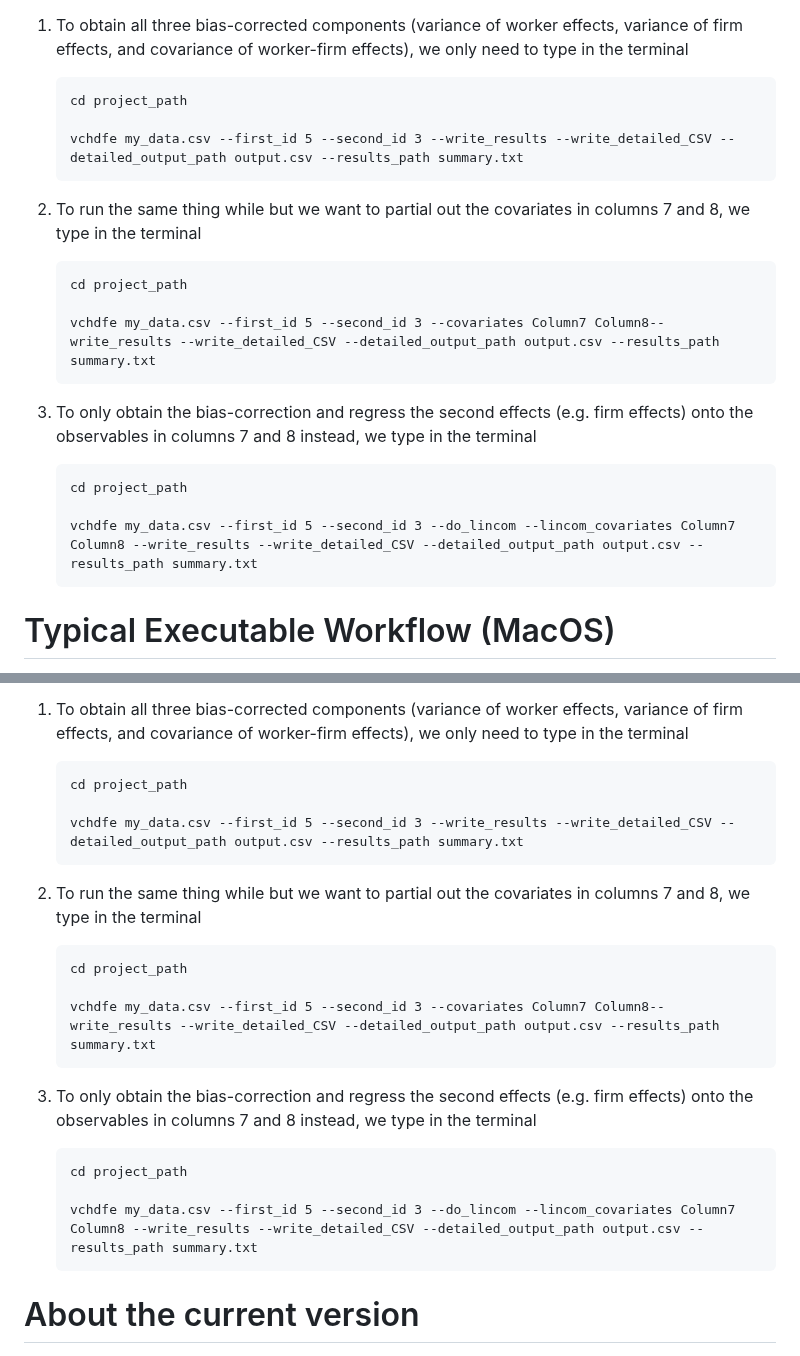
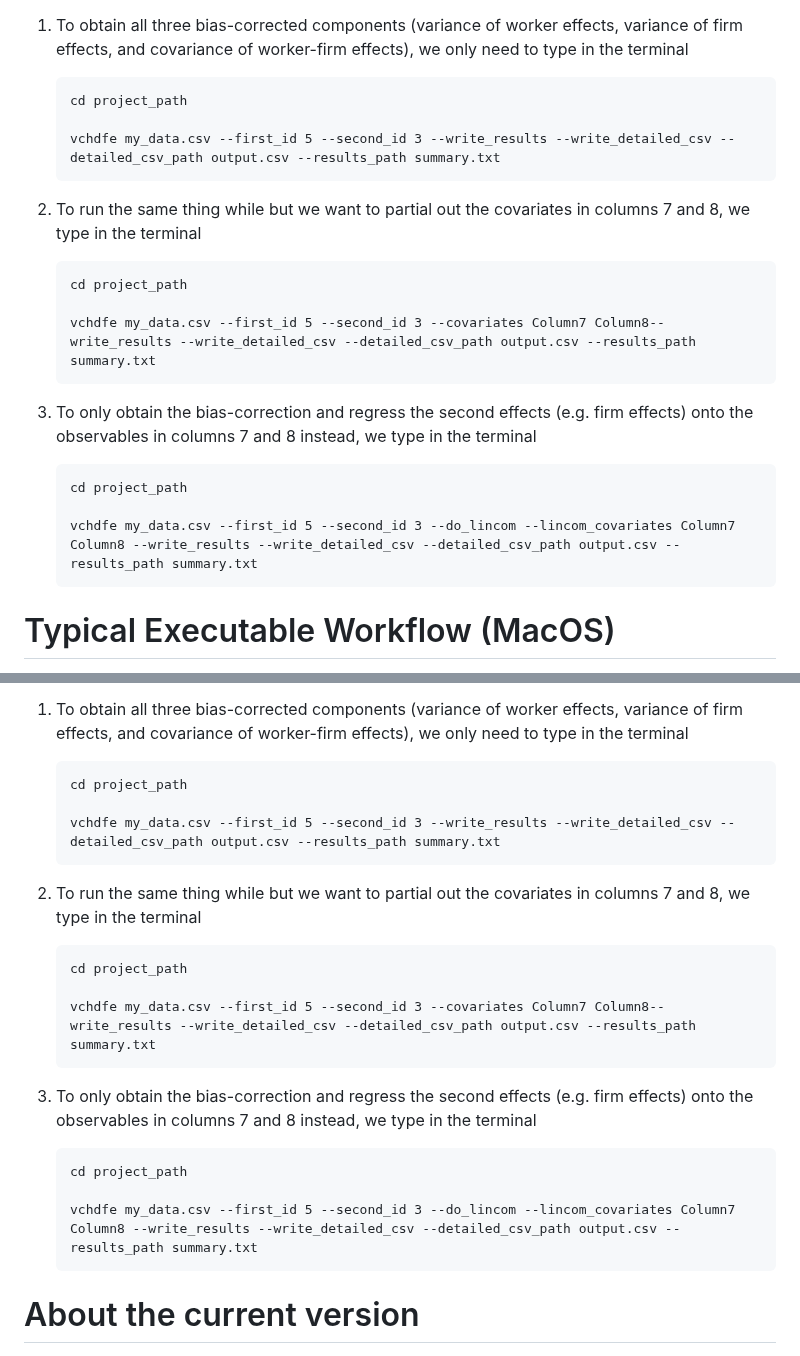
Before and after one commit to HighDimensionalEconLab/VarianceComponentsHDFE.jl, a Markdown page: docs/src/Executable.md, 2 parts joined by grey strips. Rendered like a GitHub page.

Commit message:
Update Executable.md
Name of some args in the executable had changed since last version. This updates documentation on the usual workflow.

````diff
--- a/docs/src/Executable.md
+++ b/docs/src/Executable.md
@@ -256,7 +256,7 @@ Suppose we have a dataset `my_data.csv` that is stored in `"project_path"`. The
    ```
    cd project_path
 
-   vchdfe my_data.csv --first_id 5 --second_id 3 --write_results --write_detailed_CSV --detailed_output_path output.csv --results_path summary.txt
+   vchdfe my_data.csv --first_id 5 --second_id 3 --write_results --write_detailed_csv --detailed_csv_path output.csv --results_path summary.txt
    ```
 
 2. To run the same thing while but we want to partial out the covariates in columns 7 and 8, we type in the terminal
@@ -264,7 +264,7 @@ Suppose we have a dataset `my_data.csv` that is stored in `"project_path"`. The
    ```
    cd project_path
 
-   vchdfe my_data.csv --first_id 5 --second_id 3 --covariates Column7 Column8--write_results --write_detailed_CSV --detailed_output_path output.csv --results_path summary.txt
+   vchdfe my_data.csv --first_id 5 --second_id 3 --covariates Column7 Column8--write_results --write_detailed_csv --detailed_csv_path output.csv --results_path summary.txt
    ```
 
 3. To only obtain the bias-correction and regress the second effects (e.g. firm effects) onto the observables in columns 7 and 8 instead, we type in the terminal
@@ -272,7 +272,7 @@ Suppose we have a dataset `my_data.csv` that is stored in `"project_path"`. The
    ```
    cd project_path
 
-   vchdfe my_data.csv --first_id 5 --second_id 3 --do_lincom --lincom_covariates Column7 Column8 --write_results --write_detailed_CSV --detailed_output_path output.csv --results_path summary.txt
+   vchdfe my_data.csv --first_id 5 --second_id 3 --do_lincom --lincom_covariates Column7 Column8 --write_results --write_detailed_csv --detailed_csv_path output.csv --results_path summary.txt
    ```
 
 
@@ -306,7 +306,7 @@ Suppose we have a dataset `my_data.csv` that is stored in `"project_path"`. The
    ```
    cd project_path
 
-   vchdfe my_data.csv --first_id 5 --second_id 3 --write_results --write_detailed_CSV --detailed_output_path output.csv --results_path summary.txt
+   vchdfe my_data.csv --first_id 5 --second_id 3 --write_results --write_detailed_csv --detailed_csv_path output.csv --results_path summary.txt
    ```
 
 2. To run the same thing while but we want to partial out the covariates in columns 7 and 8, we type in the terminal
@@ -314,7 +314,7 @@ Suppose we have a dataset `my_data.csv` that is stored in `"project_path"`. The
    ```
    cd project_path
 
-   vchdfe my_data.csv --first_id 5 --second_id 3 --covariates Column7 Column8--write_results --write_detailed_CSV --detailed_output_path output.csv --results_path summary.txt
+   vchdfe my_data.csv --first_id 5 --second_id 3 --covariates Column7 Column8--write_results --write_detailed_csv --detailed_csv_path output.csv --results_path summary.txt
    ```
 
 3. To only obtain the bias-correction and regress the second effects (e.g. firm effects) onto the observables in columns 7 and 8 instead, we type in the terminal
@@ -322,7 +322,7 @@ Suppose we have a dataset `my_data.csv` that is stored in `"project_path"`. The
    ```
    cd project_path
 
-   vchdfe my_data.csv --first_id 5 --second_id 3 --do_lincom --lincom_covariates Column7 Column8 --write_results --write_detailed_CSV --detailed_output_path output.csv --results_path summary.txt
+   vchdfe my_data.csv --first_id 5 --second_id 3 --do_lincom --lincom_covariates Column7 Column8 --write_results --write_detailed_csv --detailed_csv_path output.csv --results_path summary.txt
    ```
 
 
````
